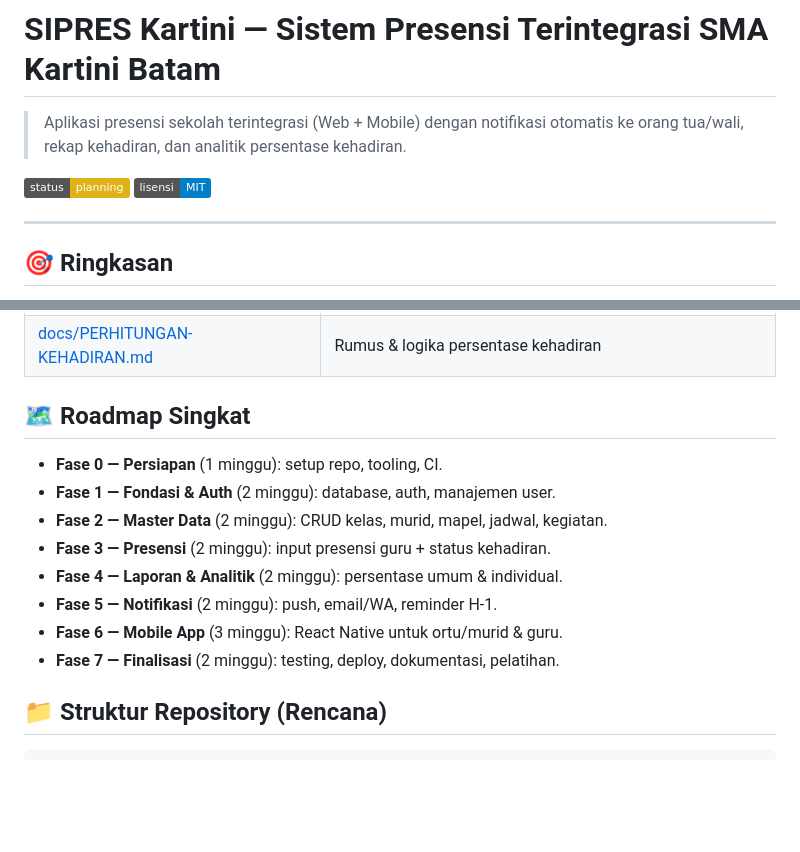
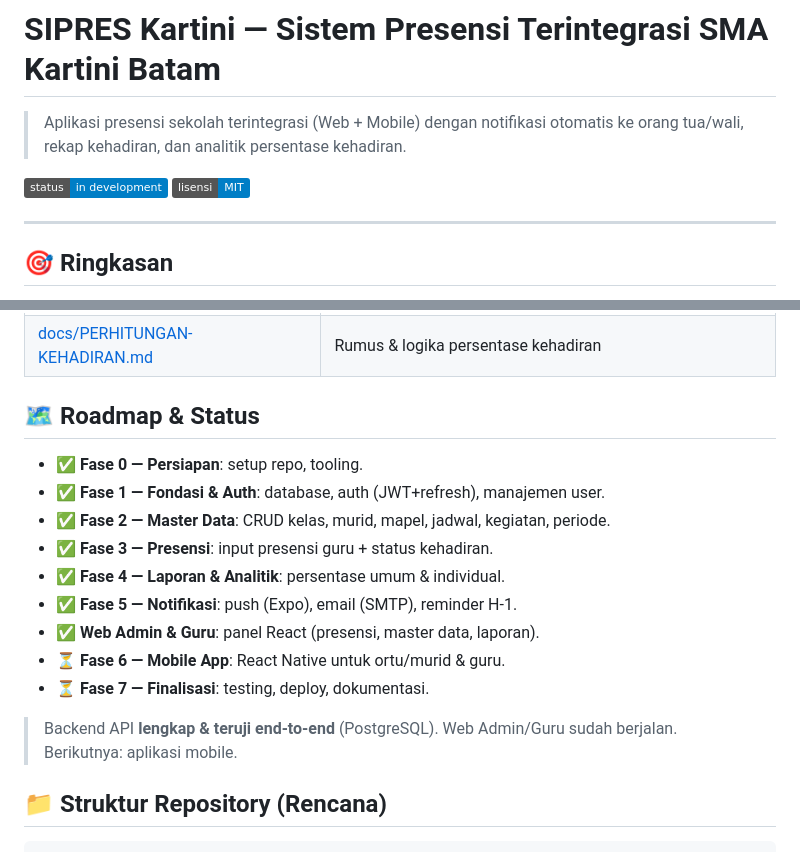
Before and after one commit to RudiPangestu/testingKartini, a Markdown page: README.md, 2 parts joined by grey strips. GitHub-like rendering; badges without logos; blank space fills up the shorter version.

Commit message:
docs: perbarui status roadmap (backend & web admin/guru selesai)
https://claude.ai/code/session_01W8q1sPVWHTArJ5DiTfetAM

```diff
--- a/README.md
+++ b/README.md
@@ -3,7 +3,7 @@
 > Aplikasi presensi sekolah terintegrasi (Web + Mobile) dengan notifikasi otomatis
 > ke orang tua/wali, rekap kehadiran, dan analitik persentase kehadiran.
 
-[![Status](https://img.shields.io/badge/status-planning-yellow)]()
+[![Status](https://img.shields.io/badge/status-in%20development-blue)]()
 [![Lisensi](https://img.shields.io/badge/lisensi-MIT-blue)]()
 
 ---
@@ -69,16 +69,20 @@ Tujuan utama:
 | [docs/NOTIFIKASI.md](docs/NOTIFIKASI.md) | Strategi notifikasi (push, email, WA) |
 | [docs/PERHITUNGAN-KEHADIRAN.md](docs/PERHITUNGAN-KEHADIRAN.md) | Rumus & logika persentase kehadiran |
 
-## 🗺️ Roadmap Singkat
+## 🗺️ Roadmap & Status
 
-- **Fase 0 — Persiapan** (1 minggu): setup repo, tooling, CI.
-- **Fase 1 — Fondasi & Auth** (2 minggu): database, auth, manajemen user.
-- **Fase 2 — Master Data** (2 minggu): CRUD kelas, murid, mapel, jadwal, kegiatan.
-- **Fase 3 — Presensi** (2 minggu): input presensi guru + status kehadiran.
-- **Fase 4 — Laporan & Analitik** (2 minggu): persentase umum & individual.
-- **Fase 5 — Notifikasi** (2 minggu): push, email/WA, reminder H-1.
-- **Fase 6 — Mobile App** (3 minggu): React Native untuk ortu/murid & guru.
-- **Fase 7 — Finalisasi** (2 minggu): testing, deploy, dokumentasi, pelatihan.
+- ✅ **Fase 0 — Persiapan**: setup repo, tooling.
+- ✅ **Fase 1 — Fondasi & Auth**: database, auth (JWT+refresh), manajemen user.
+- ✅ **Fase 2 — Master Data**: CRUD kelas, murid, mapel, jadwal, kegiatan, periode.
+- ✅ **Fase 3 — Presensi**: input presensi guru + status kehadiran.
+- ✅ **Fase 4 — Laporan & Analitik**: persentase umum & individual.
+- ✅ **Fase 5 — Notifikasi**: push (Expo), email (SMTP), reminder H-1.
+- ✅ **Web Admin & Guru**: panel React (presensi, master data, laporan).
+- ⏳ **Fase 6 — Mobile App**: React Native untuk ortu/murid & guru.
+- ⏳ **Fase 7 — Finalisasi**: testing, deploy, dokumentasi.
+
+> Backend API **lengkap & teruji end-to-end** (PostgreSQL). Web Admin/Guru
+> sudah berjalan. Berikutnya: aplikasi mobile.
 
 ## 📁 Struktur Repository (Rencana)
 
```
